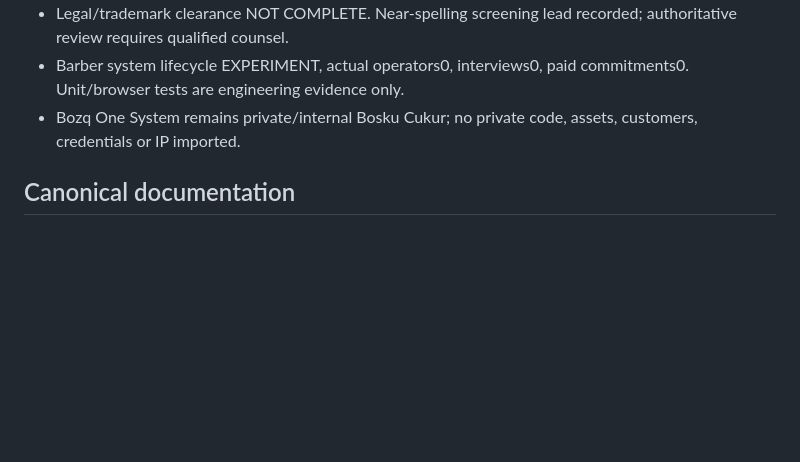
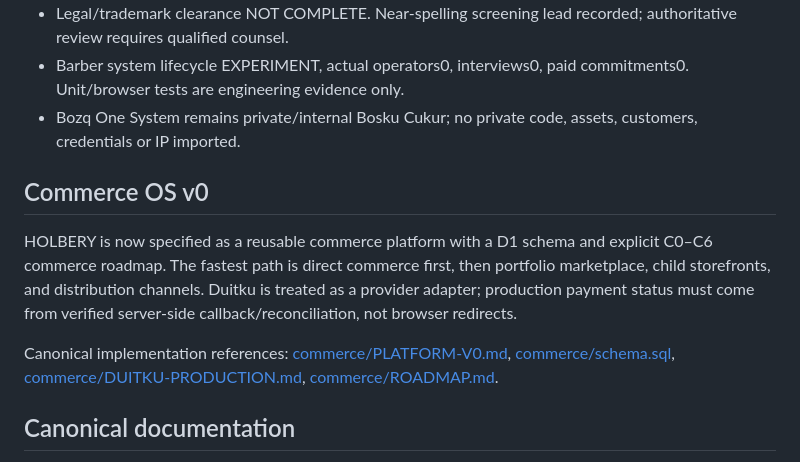
Before and after one commit to Sparkmind-obp-off/Holbery, a Markdown page: README.md, the part around the change. GitHub-like rendering; blank space fills up the shorter version.

Commit message:
Declare Commerce OS v0 as canonical build direction

```diff
--- a/README.md
+++ b/README.md
@@ -16,6 +16,12 @@ Practical systems, products, and ventures.
 - Legal/trademark clearance NOT COMPLETE. Near-spelling screening lead recorded; authoritative review requires qualified counsel.
 - Barber system lifecycle EXPERIMENT, actual operators0, interviews0, paid commitments0. Unit/browser tests are engineering evidence only.
 - Bozq One System remains private/internal Bosku Cukur; no private code, assets, customers, credentials or IP imported.
+
+## Commerce OS v0
+
+HOLBERY is now specified as a reusable commerce platform with a D1 schema and explicit C0–C6 commerce roadmap. The fastest path is direct commerce first, then portfolio marketplace, child storefronts, and distribution channels. Duitku is treated as a provider adapter; production payment status must come from verified server-side callback/reconciliation, not browser redirects.
+
+Canonical implementation references: [commerce/PLATFORM-V0.md](commerce/PLATFORM-V0.md), [commerce/schema.sql](commerce/schema.sql), [commerce/DUITKU-PRODUCTION.md](commerce/DUITKU-PRODUCTION.md), [commerce/ROADMAP.md](commerce/ROADMAP.md).
 
 ## Canonical documentation
 
```
